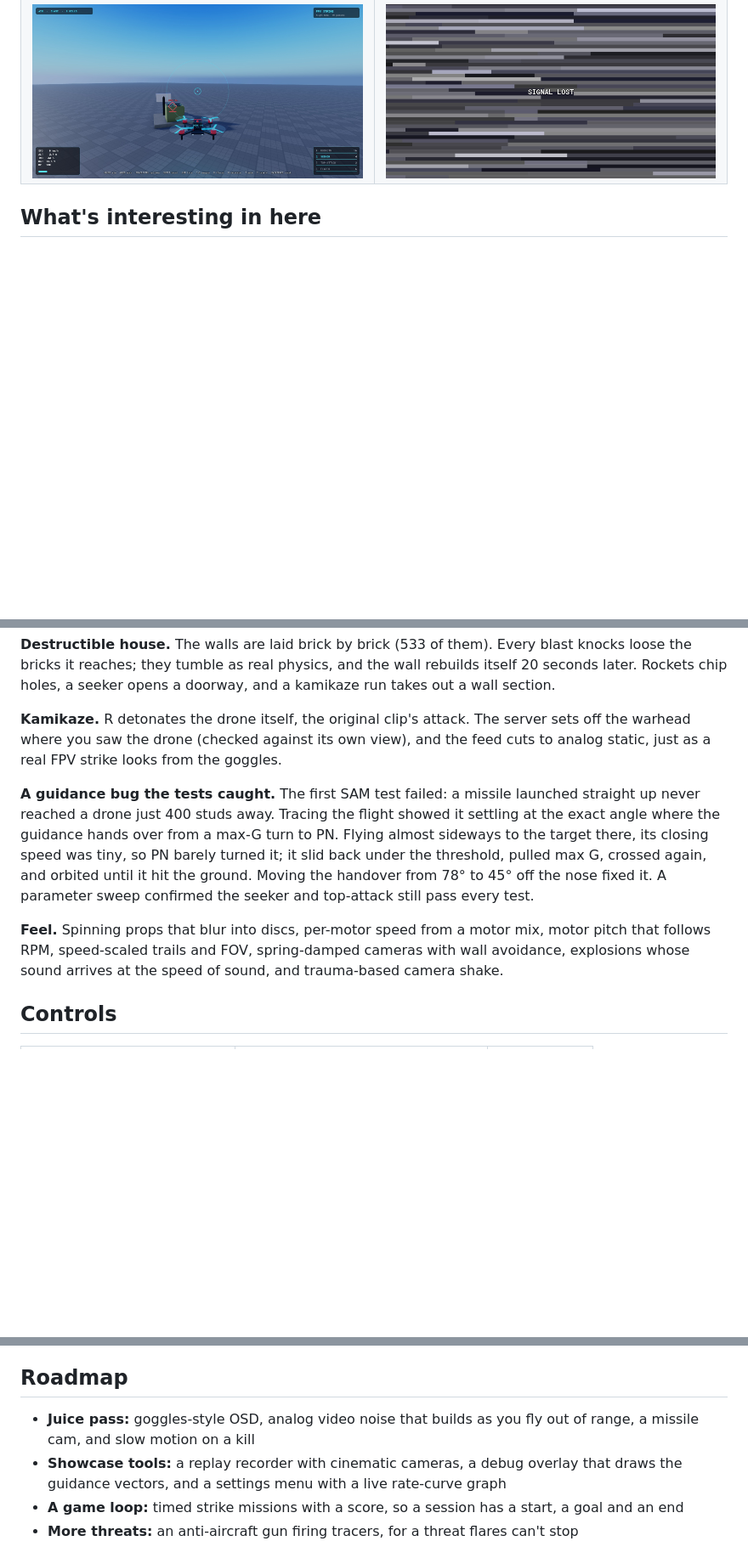
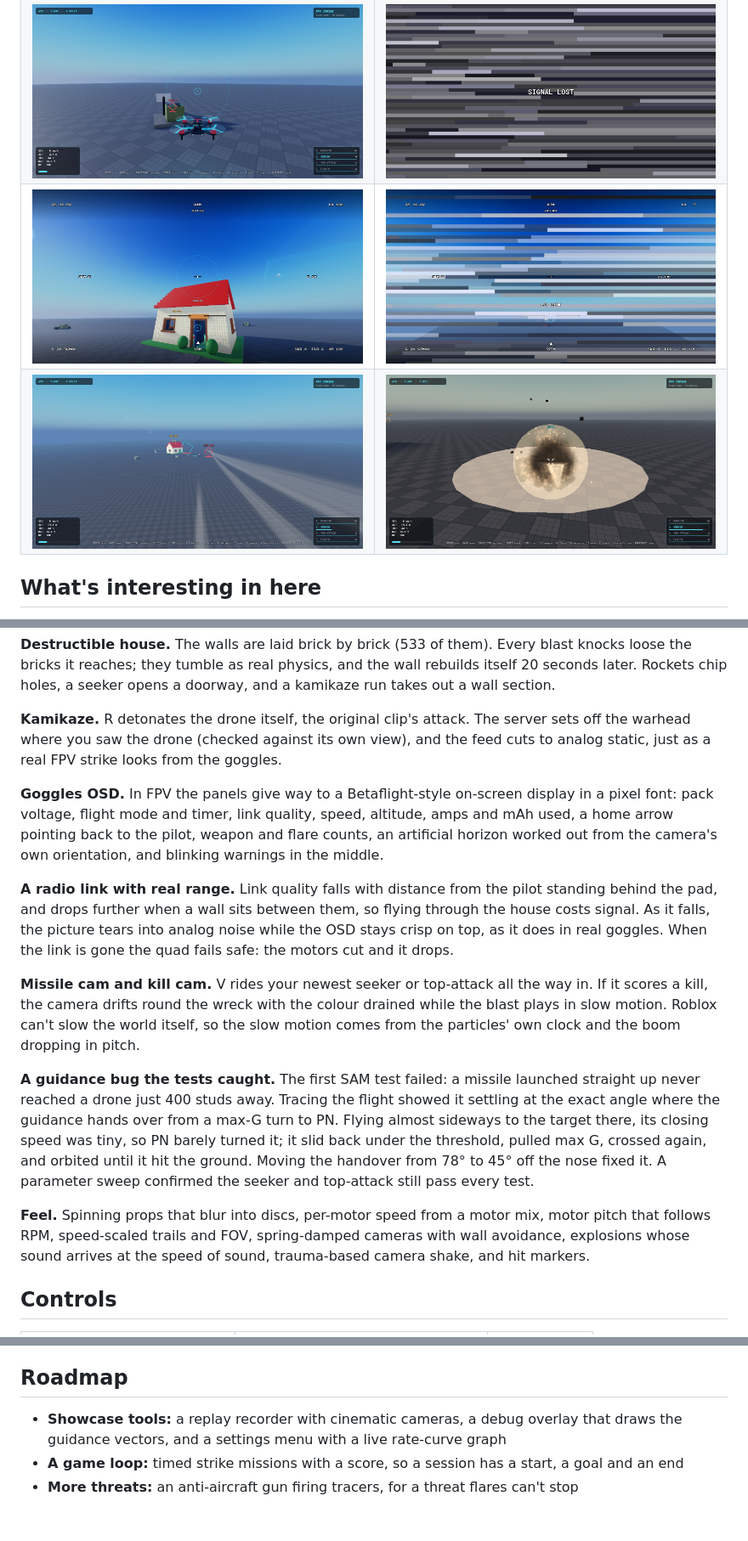
Before and after one commit to thejuneman/fpv-strike, a Markdown page: README.md, 3 parts joined by grey strips. Shown at 85% size. GitHub-like rendering; pictures changed too: docs/screenshots/fpv-osd.jpg (added), docs/screenshots/kill-cam.jpg (added), docs/screenshots/link-breakup.jpg (added); blank space fills up the shorter version.

Commit message:
Milestone 4: goggles OSD, video link, missile cam and kill cam
- Betaflight-style OSD in FPV: pixel font, voltage, mode and timer, link
  quality, speed, altitude, amps and mAh, home arrow, weapons, artificial
  horizon from the camera's orientation, blinking warnings
- Radio link: quality falls with distance from the pilot and with walls in
  between; analog breakup grows as it drops, OSD stays crisp on top, and at
  zero the quad fails safe and drops
- Missile cam (V) rides your newest guided missile in
- Kill cam: drifts round the wreck, desaturated, blast in slow motion
- Hit markers for hits and kills

Co-Authored-By: Claude Opus 5.5 <noreply@anthropic.com>

```diff
--- a/README.md
+++ b/README.md
@@ -17,6 +17,8 @@ sites hunt you, enemy drones dodge and flare, and the house comes apart brick by
 | ![Rocket salvo](docs/screenshots/rocket-salvo.jpg) | ![FPV camera indoors](docs/screenshots/fpv-interior.jpg) |
 | ![A salvo breaching the wall](docs/screenshots/wall-breach.jpg) | ![Flares against an inbound SAM](docs/screenshots/flares.jpg) |
 | ![SAM site](docs/screenshots/sam-site.jpg) | ![Signal lost after a kamikaze run](docs/screenshots/signal-lost.jpg) |
+| ![Goggles OSD in FPV](docs/screenshots/fpv-osd.jpg) | ![Video breaking up at the edge of range](docs/screenshots/link-breakup.jpg) |
+| ![Missile cam](docs/screenshots/missile-cam.jpg) | ![Kill cam](docs/screenshots/kill-cam.jpg) |
 
 ## What's interesting in here
 
@@ -80,6 +82,22 @@ later. Rockets chip holes, a seeker opens a doorway, and a kamikaze run takes ou
 warhead where you saw the drone (checked against its own view), and the feed cuts to analog
 static, just as a real FPV strike looks from the goggles.
 
+**Goggles OSD.** In FPV the panels give way to a Betaflight-style on-screen display in a pixel
+font: pack voltage, flight mode and timer, link quality, speed, altitude, amps and mAh used, a
+home arrow pointing back to the pilot, weapon and flare counts, an artificial horizon worked
+out from the camera's own orientation, and blinking warnings in the middle.
+
+**A radio link with real range.** Link quality falls with distance from the pilot standing
+behind the pad, and drops further when a wall sits between them, so flying through the house
+costs signal. As it falls, the picture tears into analog noise while the OSD stays crisp on top,
+as it does in real goggles. When the link is gone the quad fails safe: the motors cut and it
+drops.
+
+**Missile cam and kill cam.** V rides your newest seeker or top-attack all the way in. If it
+scores a kill, the camera drifts round the wreck with the colour drained while the blast plays
+in slow motion. Roblox can't slow the world itself, so the slow motion comes from the particles'
+own clock and the boom dropping in pitch.
+
 **A guidance bug the tests caught.** The first SAM test failed: a missile launched straight up
 never reached a drone just 400 studs away. Tracing the flight showed it settling at the exact
 angle where the guidance hands over from a max-G turn to PN. Flying almost sideways to the
@@ -90,7 +108,7 @@ top-attack still pass every test.
 
 **Feel.** Spinning props that blur into discs, per-motor speed from a motor mix, motor pitch that
 follows RPM, speed-scaled trails and FOV, spring-damped cameras with wall avoidance, explosions
-whose sound arrives at the speed of sound, and trauma-based camera shake.
+whose sound arrives at the speed of sound, trauma-based camera shake, and hit markers.
 
 ## Controls
 
@@ -164,8 +184,6 @@ velocity, and exercise the ammo/reload rule.
 
 ## Roadmap
 
-- **Juice pass:** goggles-style OSD, analog video noise that builds as you fly out of range,
-  a missile cam, and slow motion on a kill
 - **Showcase tools:** a replay recorder with cinematic cameras, a debug overlay that draws the
   guidance vectors, and a settings menu with a live rate-curve graph
 - **A game loop:** timed strike missions with a score, so a session has a start, a goal and an
```
Also changed, not shown: other parts of README.md (+4 -2 lines), 9 other files.
